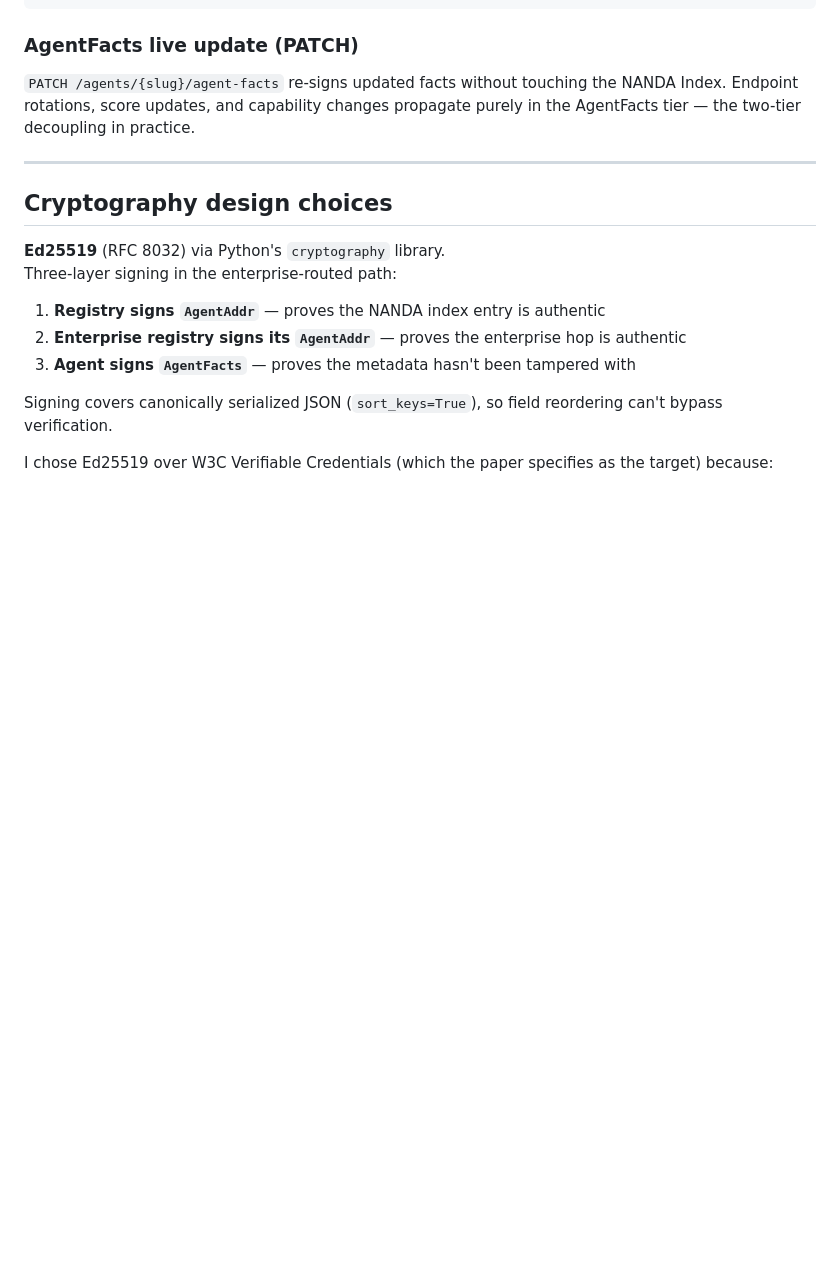
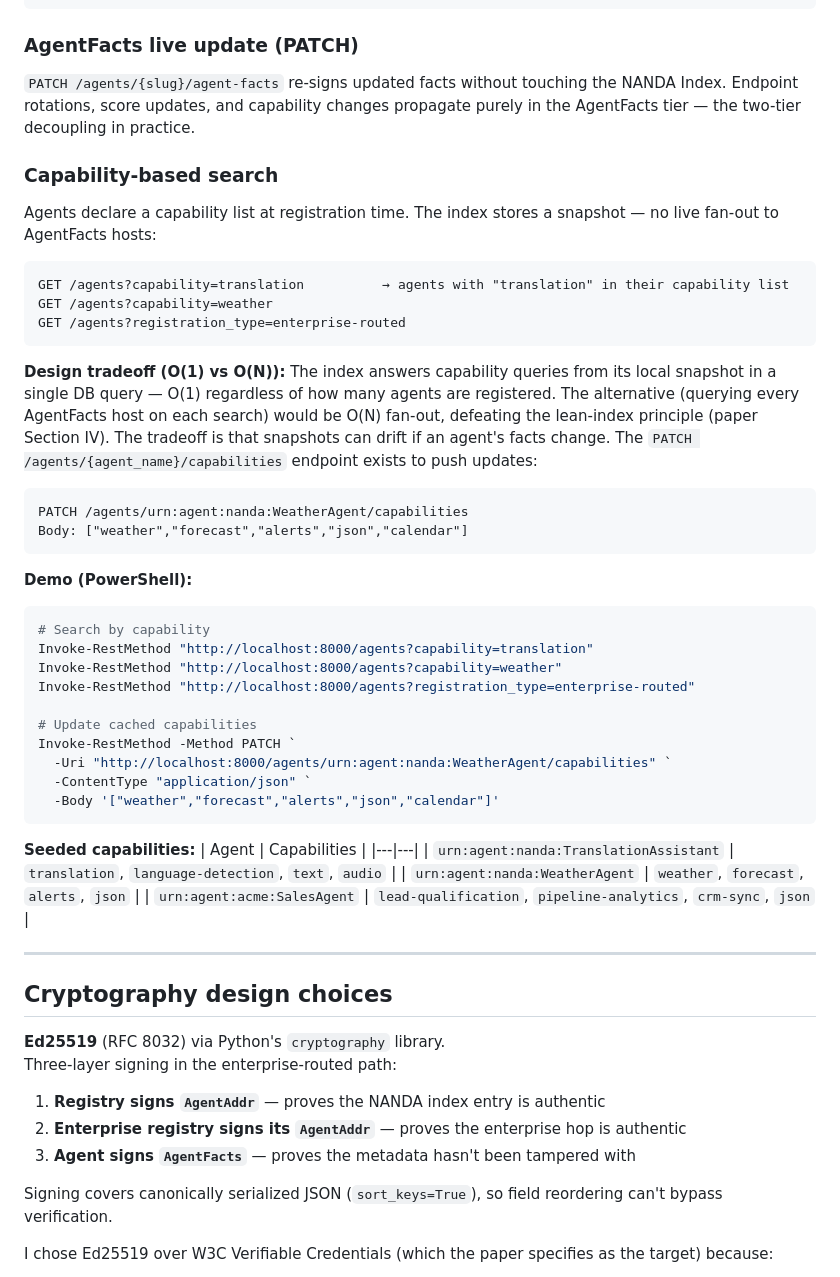
Before and after one commit to shitanshuv/NandaAgentPrototype, a Markdown page: README.md, the part around the change. Rendered like a GitHub page; blank space fills up the shorter version.

Commit message:
Add capability-based search documentation to README
Co-Authored-By: Claude Sonnet 4.6 <noreply@anthropic.com>

````diff
--- a/README.md
+++ b/README.md
@@ -149,6 +149,43 @@ Resolution timing:
 ### AgentFacts live update (PATCH)
 `PATCH /agents/{slug}/agent-facts` re-signs updated facts without touching the NANDA Index. Endpoint rotations, score updates, and capability changes propagate purely in the AgentFacts tier — the two-tier decoupling in practice.
 
+### Capability-based search
+Agents declare a capability list at registration time. The index stores a snapshot — no live fan-out to AgentFacts hosts:
+
+```
+GET /agents?capability=translation          → agents with "translation" in their capability list
+GET /agents?capability=weather
+GET /agents?registration_type=enterprise-routed
+```
+
+**Design tradeoff (O(1) vs O(N)):** The index answers capability queries from its local snapshot in a single DB query — O(1) regardless of how many agents are registered. The alternative (querying every AgentFacts host on each search) would be O(N) fan-out, defeating the lean-index principle (paper Section IV). The tradeoff is that snapshots can drift if an agent's facts change. The `PATCH /agents/{agent_name}/capabilities` endpoint exists to push updates:
+
+```
+PATCH /agents/urn:agent:nanda:WeatherAgent/capabilities
+Body: ["weather","forecast","alerts","json","calendar"]
+```
+
+**Demo (PowerShell):**
+```powershell
+# Search by capability
+Invoke-RestMethod "http://localhost:8000/agents?capability=translation"
+Invoke-RestMethod "http://localhost:8000/agents?capability=weather"
+Invoke-RestMethod "http://localhost:8000/agents?registration_type=enterprise-routed"
+
+# Update cached capabilities
+Invoke-RestMethod -Method PATCH `
+  -Uri "http://localhost:8000/agents/urn:agent:nanda:WeatherAgent/capabilities" `
+  -ContentType "application/json" `
+  -Body '["weather","forecast","alerts","json","calendar"]'
+```
+
+**Seeded capabilities:**
+| Agent | Capabilities |
+|---|---|
+| `urn:agent:nanda:TranslationAssistant` | `translation`, `language-detection`, `text`, `audio` |
+| `urn:agent:nanda:WeatherAgent` | `weather`, `forecast`, `alerts`, `json` |
+| `urn:agent:acme:SalesAgent` | `lead-qualification`, `pipeline-analytics`, `crm-sync`, `json` |
+
 ---
 
 ## Cryptography design choices
````
